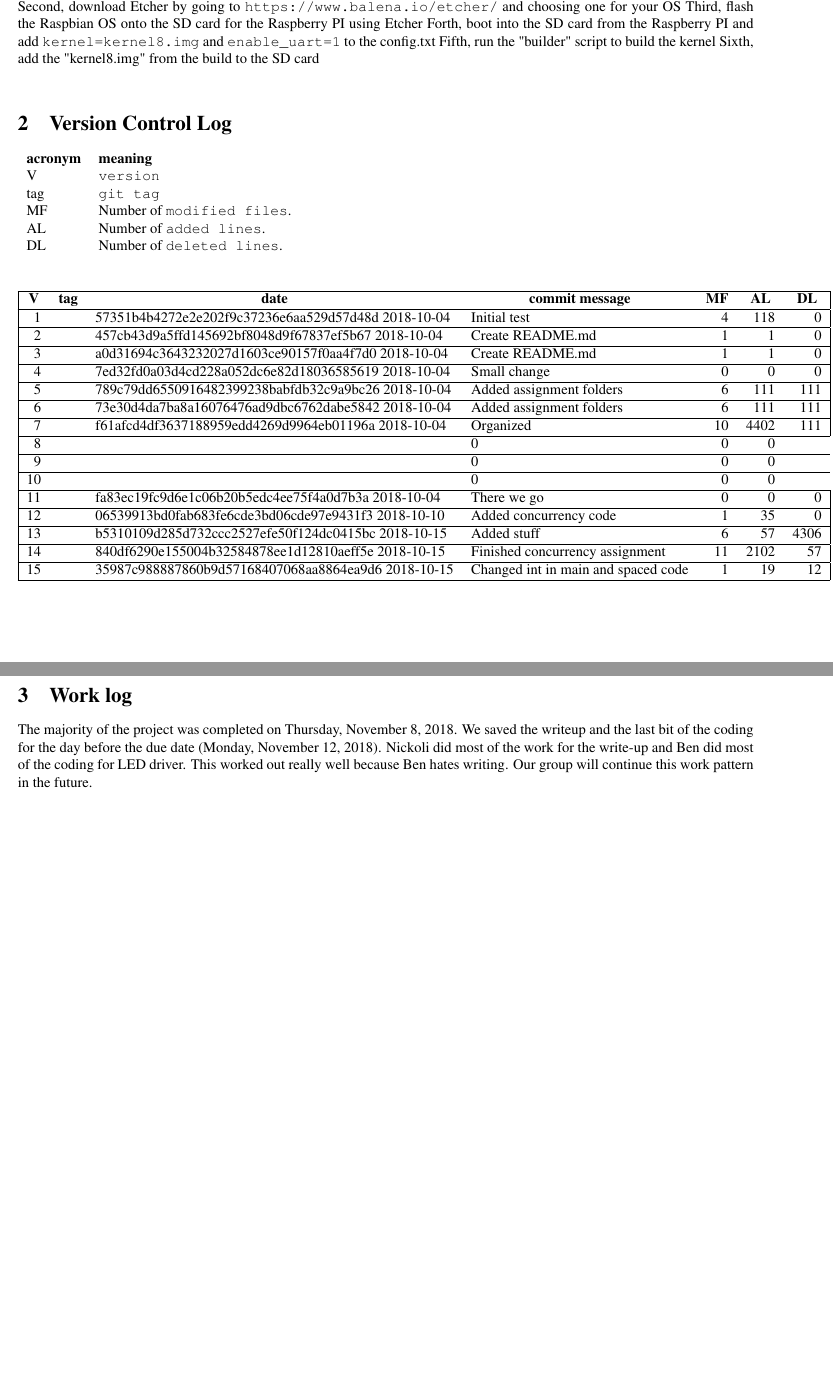
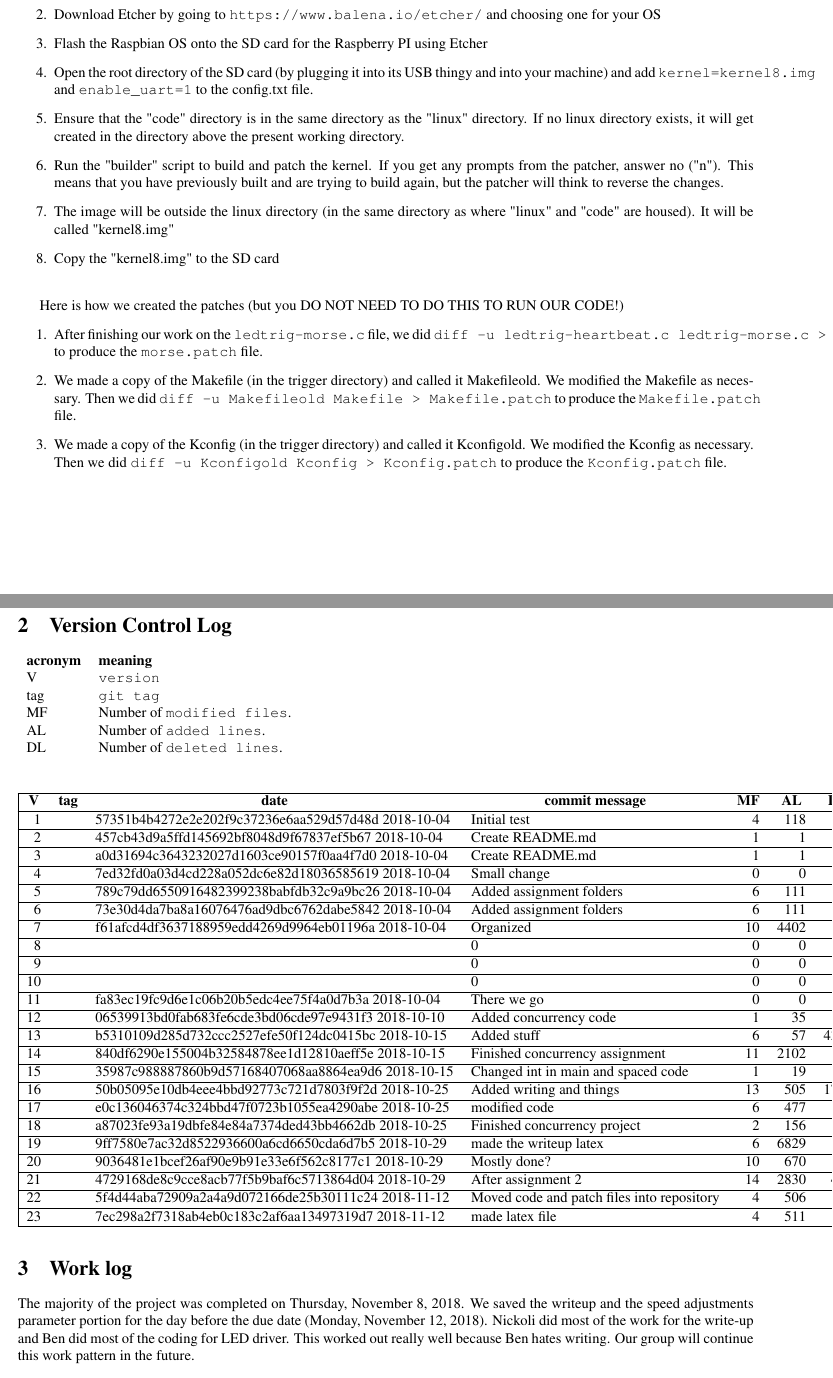
Before and after one commit to Tonyenike/CS-444, a LaTeX problem sheet (assignment-3/writeup/assignment-3.tex, which reads assignment-3/writeup/table.tex): two parts of pages 2 and 3 of 3, joined at a grey line, cut so that both start at the same text, the shorter picture padded with empty space. Compiled offline with pdfLaTeX.

Commit message:
Added how to tar

```diff
--- a/assignment-3/writeup/assignment-3.tex
+++ b/assignment-3/writeup/assignment-3.tex
@@ -48,5 +45,0 @@ First, download the Raspbian OS by going to \verb|https://www.raspberrypi.org/do
-Second, download Etcher by going to \verb|https://www.balena.io/etcher/| and choosing one for your OS
-Third, flash the Raspbian OS onto the SD card for the Raspberry PI using Etcher
-Forth, boot into the SD card from the Raspberry PI and add \verb|kernel=kernel8.img| and \verb|enable_uart=1| to the config.txt
-Fifth, run the "builder" script to build the kernel
-Sixth, add the "kernel8.img" from the build to the SD card  \\
@@ -53,3 +49,20 @@ Sixth, add the "kernel8.img" from the build to the SD card  \\
+\item Download Etcher by going to \verb|https://www.balena.io/etcher/| and choosing one for your OS
+\item Flash the Raspbian OS onto the SD card for the Raspberry PI using Etcher
+\item Open the root directory of the SD card (by plugging it into its USB thingy and into your machine) and add \verb|kernel=kernel8.img| and \verb|enable_uart=1| to the config.txt file.
+\item Ensure that the "code" directory is in the same directory as the "linux" directory. If no linux directory exists, it will get created in the directory above the present working directory.
+\item Run the "builder" script to build and patch the kernel. If you get any prompts from the patcher, answer no ("n"). This means that you have previously built and are trying to build again, but the patcher will think to reverse the changes.
+\item The image will be outside the linux directory (in the same directory as where "linux" and "code" are housed). It will be called "kernel8.img"
+\item Copy the "kernel8.img" to the SD card  \\
+\end{enumerate}
+
+Here is how we created the patches (but you DO NOT NEED TO DO THIS TO RUN OUR CODE!)
+\begin{enumerate}
+\item After finishing our work on the \verb|ledtrig-morse.c| file, we did \verb|diff -u ledtrig-heartbeat.c ledtrig-morse.c > morse.patch| to produce the \verb|morse.patch| file.
+\item We made a copy of the Makefile (in the trigger directory) and called it Makefileold. We modified the Makefile as necessary. Then we did \verb|diff -u Makefileold Makefile > Makefile.patch| to produce the \verb|Makefile.patch| file.
+\item We made a copy of the Kconfig (in the trigger directory) and called it Kconfigold. We modified the Kconfig as necessary. Then we did \verb|diff -u Kconfigold Kconfig > Kconfig.patch| to produce the \verb|Kconfig.patch| file.
+\end{enumerate}
+
+
 
 \section{Version Control Log}
 
@@ -58,7 +71,6 @@ Sixth, add the "kernel8.img" from the build to the SD card  \\
 \section{Work log}
 
 
-The majority of the project was completed on Thursday, November 8, 2018. We saved the writeup and the last bit of the coding for the day before the due date (Monday, November 12, 2018). Nickoli did most of the work for the write-up and Ben did most of the coding for LED driver. This worked out really well because Ben hates writing. Our group will continue this work pattern in the future.
-
+The majority of the project was completed on Thursday, November 8, 2018. We saved the writeup and the speed adjustments parameter portion for the day before the due date (Monday, November 12, 2018). Nickoli did most of the work for the write-up and Ben did most of the coding for LED driver. This worked out really well because Ben hates writing. Our group will continue this work pattern in the future.
 
 \end{document}
--- a/assignment-3/writeup/table.tex
+++ b/assignment-3/writeup/table.tex
@@ -40,4 +40,12 @@
 \hline 13 &  & b5310109d285d732ccc2527efe50f124dc0415bc 2018-10-15 & Added stuff & 6 & 57 & 4306 \\
 \hline 14 &  & 840df6290e155004b32584878ee1d12810aeff5e 2018-10-15 & Finished concurrency assignment & 11 & 2102 & 57 \\
 \hline 15 &  & 35987c988887860b9d57168407068aa8864ea9d6 2018-10-15 & Changed int in main and spaced code & 1 & 19 & 12 \\
+\hline 16 &  & 50b05095e10db4eee4bbd92773c721d7803f9f2d 2018-10-25 & Added writing and things & 13 & 505 & 1792 \\
+\hline 17 &  & e0c136046374c324bbd47f0723b1055ea4290abe 2018-10-25 & modified code & 6 & 477 & 0 \\
+\hline 18 &  & a87023fe93a19dbfe84e84a7374ded43bb4662db 2018-10-25 & Finished concurrency project & 2 & 156 & 73 \\
+\hline 19 &  & 9ff7580e7ac32d8522936600a6cd6650cda6d7b5 2018-10-29 & made the writeup latex & 6 & 6829 & 39 \\
+\hline 20 &  & 9036481e1bcef26af90e9b91e33e6f562c8177c1 2018-10-29 & Mostly done? & 10 & 670 & 57 \\
+\hline 21 &  & 4729168de8c9cce8acb77f5b9baf6c5713864d04 2018-10-29 & After assignment 2 & 14 & 2830 & 438 \\
+\hline 22 &  & 5f4d44aba72909a2a4a9d072166de25b30111c24 2018-11-12 & Moved code and patch files into repository & 4 & 506 & 0 \\
+\hline 23 &  & 7ec298a2f7318ab4eb0c183c2af6aa13497319d7 2018-11-12 & made latex file & 4 & 511 & 0 \\
 \end{longtable}
```
Also changed, not shown: assignment-3/writeup/Makefile, assignment-3/writeup/assignment-3.pdf (added), assignment-3/writeup/assignment-3.ps (added), assignment-3/writeup/assignment-3.tex (9 more changed lines), 8 other files.
